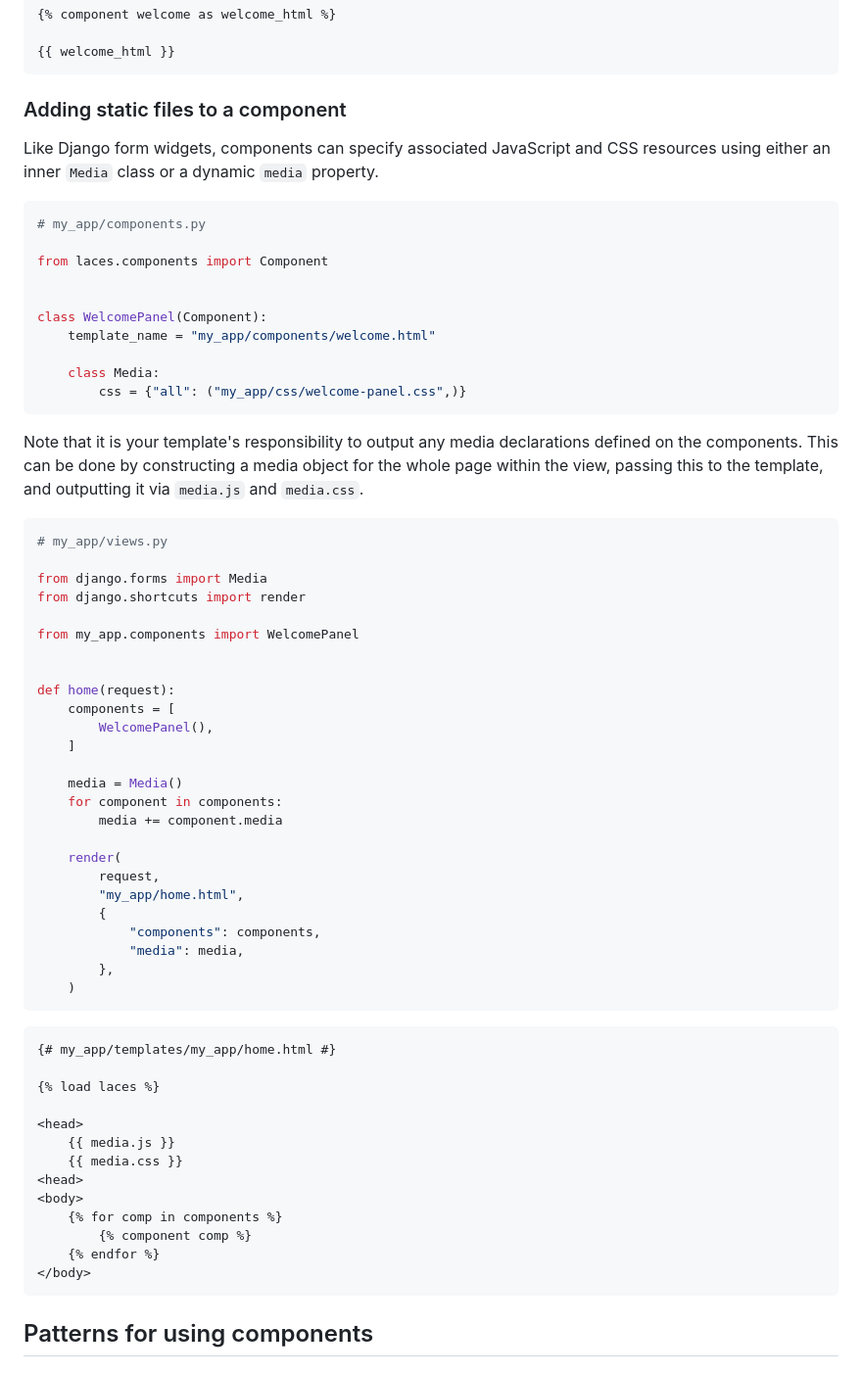
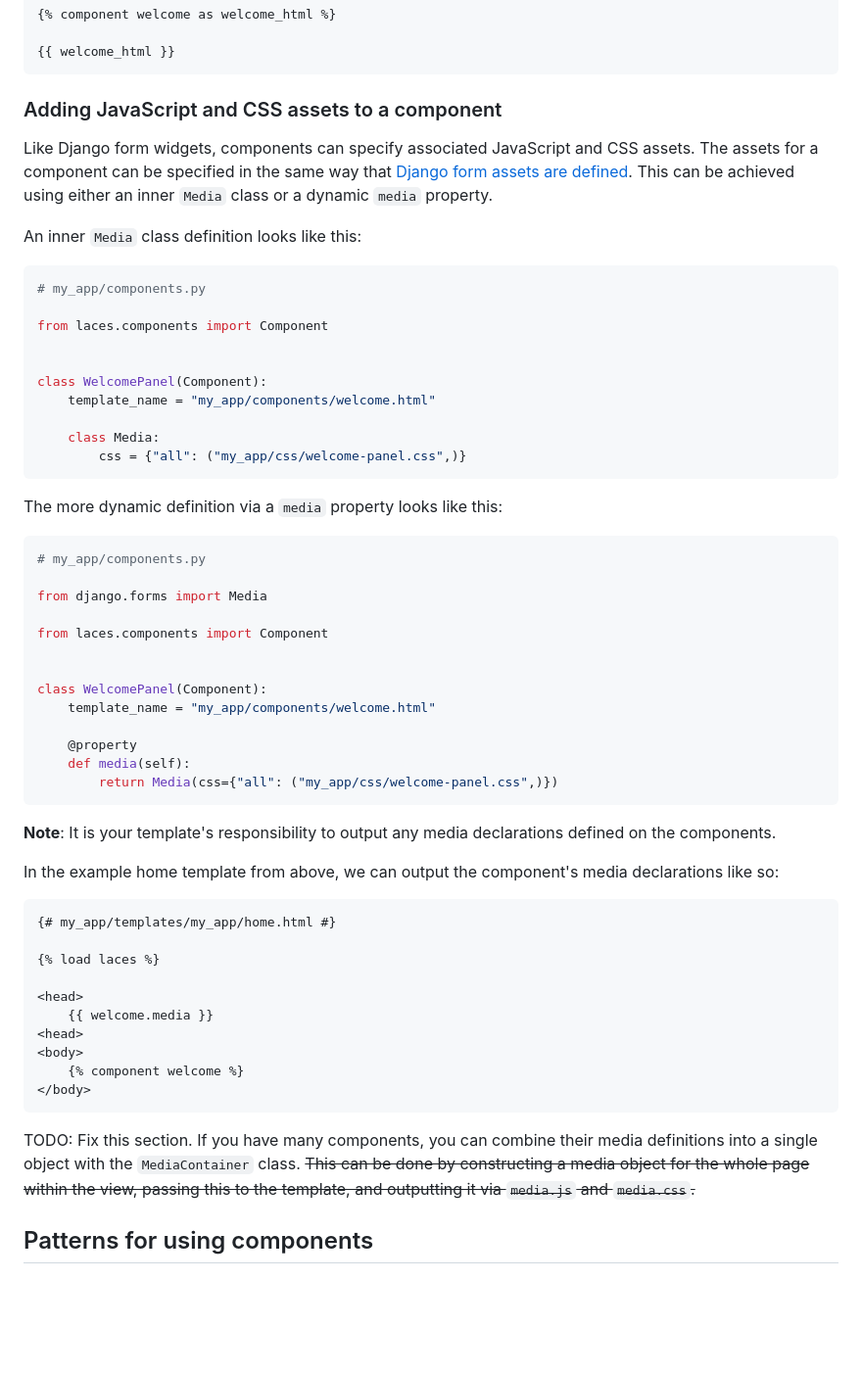
Before and after one commit to tbrlpld/laces, a Markdown page: README.md, the part around the change. Shown at 98% size. GitHub-like rendering; blank space fills up the shorter version.

Commit message:
Simplify the first media example

````diff
--- a/README.md
+++ b/README.md
@@ -309,9 +309,13 @@ To store the component's rendered output in a variable rather than outputting it
 {{ welcome_html }}
 ```
 
-### Adding static files to a component
+### Adding JavaScript and CSS assets to a component
 
-Like Django form widgets, components can specify associated JavaScript and CSS resources using either an inner `Media` class or a dynamic `media` property.
+Like Django form widgets, components can specify associated JavaScript and CSS assets.
+The assets for a component can be specified in the same way that [Django form assets are defined](https://docs.djangoproject.com/en/5.0/topics/forms/media).
+This can be achieved using either an inner `Media` class or a dynamic `media` property.
+
+An inner `Media` class definition looks like this:
 
 ```python
 # my_app/components.py
@@ -326,36 +330,28 @@ class WelcomePanel(Component):
         css = {"all": ("my_app/css/welcome-panel.css",)}
 ```
 
-Note that it is your template's responsibility to output any media declarations defined on the components.
-This can be done by constructing a media object for the whole page within the view, passing this to the template, and outputting it via `media.js` and `media.css`.
+The more dynamic definition via a `media` property looks like this:
 
 ```python
-# my_app/views.py
+# my_app/components.py
 
 from django.forms import Media
-from django.shortcuts import render
 
-from my_app.components import WelcomePanel
+from laces.components import Component
 
 
-def home(request):
-    components = [
-        WelcomePanel(),
-    ]
+class WelcomePanel(Component):
+    template_name = "my_app/components/welcome.html"
 
-    media = Media()
-    for component in components:
-        media += component.media
+    @property
+    def media(self):
+        return Media(css={"all": ("my_app/css/welcome-panel.css",)})
+```
 
-    render(
-        request,
-        "my_app/home.html",
-        {
-            "components": components,
-            "media": media,
-        },
-    )
-```
+**Note**:
+It is your template's responsibility to output any media declarations defined on the components.
+
+In the example home template from above, we can output the component's media declarations like so:
 
 ```html+django
 {# my_app/templates/my_app/home.html #}
@@ -363,15 +359,16 @@ def home(request):
 {% load laces %}
 
 <head>
-    {{ media.js }}
-    {{ media.css }}
+    {{ welcome.media }}
 <head>
 <body>
-    {% for comp in components %}
-        {% component comp %}
-    {% endfor %}
+    {% component welcome %}
 </body>
 ```
+
+TODO: Fix this section.
+If you have many components, you can combine their media definitions into a single object with the `MediaContainer` class.
+~~This can be done by constructing a media object for the whole page within the view, passing this to the template, and outputting it via `media.js` and `media.css`.~~
 
 ## Patterns for using components
 
````
